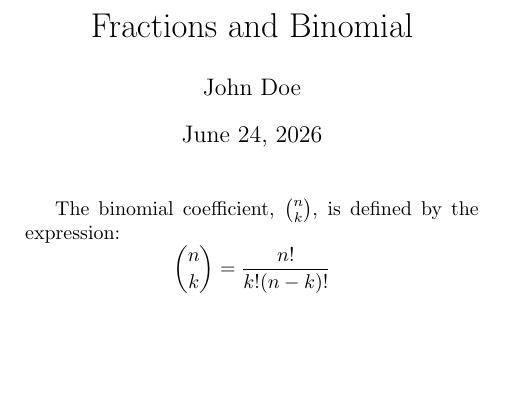
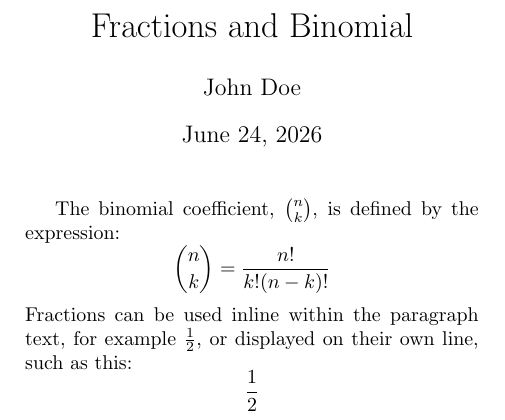
Before and after one commit to mngugi/LaTeX-in-aFew-Minutes, a LaTeX document (Part11/Fractions and Binomials.tex): part of the page, cut so that both start at the same text, the shorter picture padded with empty space. Compiled offline with pdfLaTeX.

Commit message:
Update Fractions and Binomials.tex

```diff
--- a/Part11/Fractions and Binomials.tex
+++ b/Part11/Fractions and Binomials.tex
@@ -9,7 +9,10 @@ The binomial coefficient, \(\binom{n}{k}\), is defined by the expression:
 \[
 \binom{n}{k} = \frac{n!}{k!(n-k)!}
 \]
-
+Fractions can be used inline within the paragraph text, for
+example \(\frac{1}{2}\), or displayed on their own line,
+such as this:
+\[\frac{1}{2}\]
 
 
 \end{document}
```
